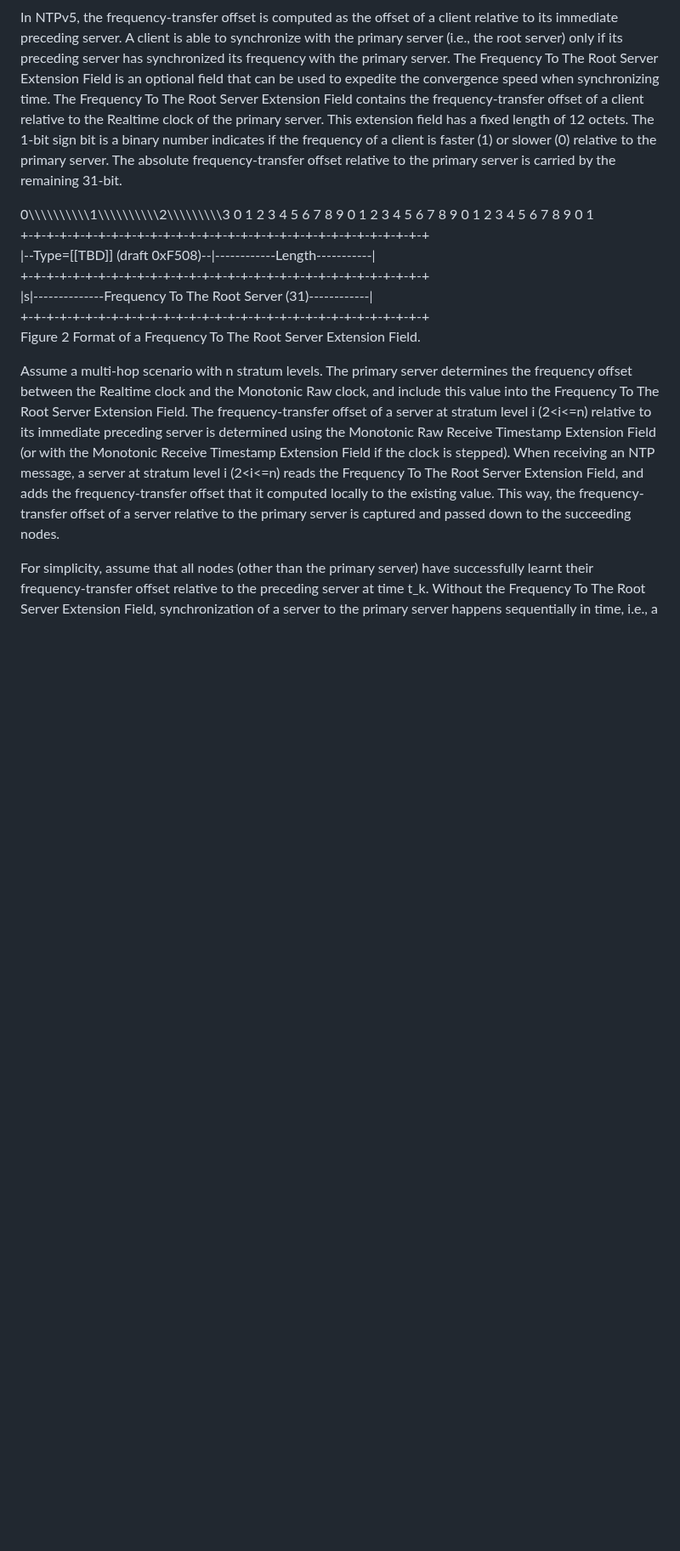
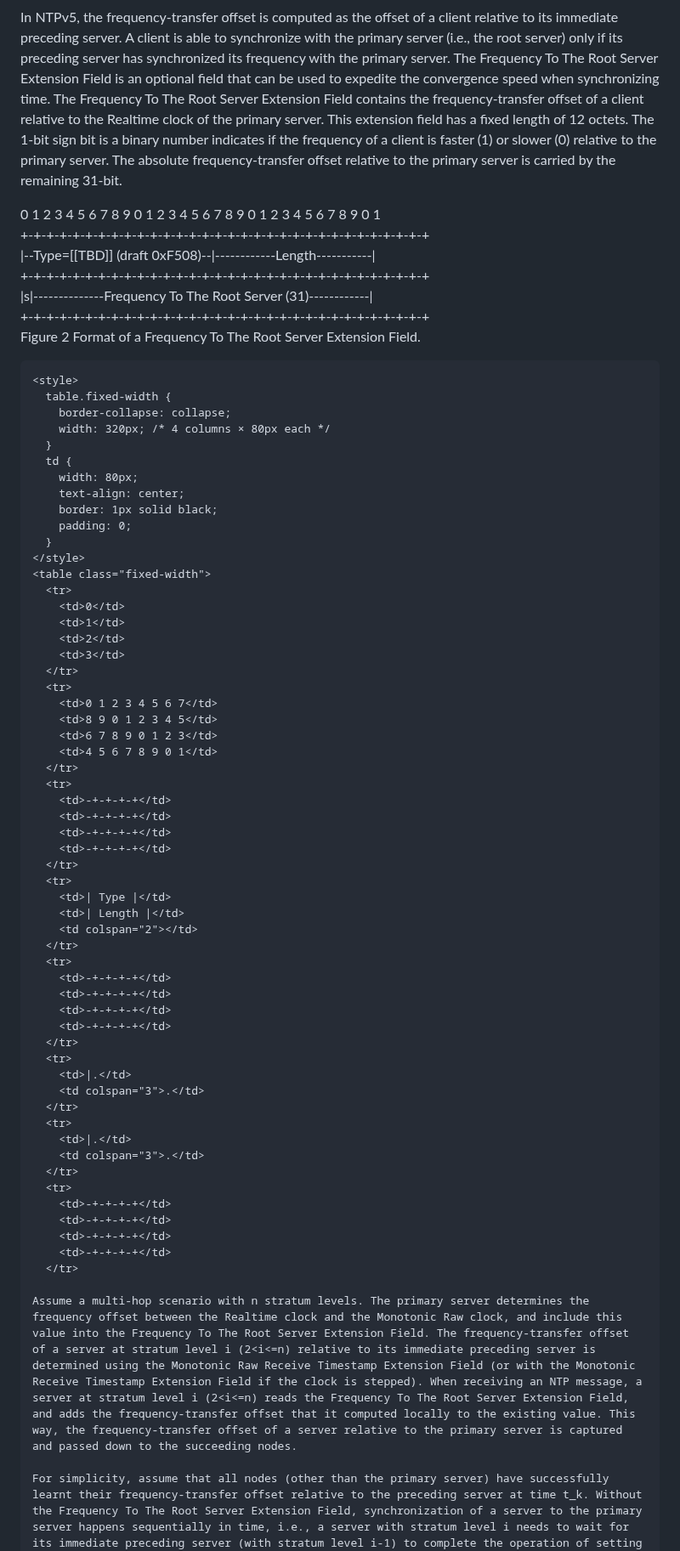
Before and after one commit to enyayaya-netizen/draft-ietf-ntp-ntpv5-extension-fields-00, a Markdown page: draft-todo-yourname-protocol.md, the part around the change. Shown at 85% size. GitHub-like rendering; blank space fills up the shorter version.

````diff
--- a/draft-todo-yourname-protocol.md
+++ b/draft-todo-yourname-protocol.md
@@ -143,7 +143,6 @@ The Monotonic Raw Transmit Timestamp Extension Field is included to identify lin
 In NTPv5, the frequency-transfer offset is computed as the offset of a client relative to its immediate preceding server. A client is able to synchronize with the primary server (i.e., the root server) only if its preceding server has synchronized its frequency with the primary server. The Frequency To The Root Server Extension Field is an optional field that can be used to expedite the convergence speed when synchronizing time.
 The Frequency To The Root Server Extension Field contains the frequency-transfer offset of a client relative to the Realtime clock of the primary server. This extension field has a fixed length of 12 octets. The 1-bit sign bit is a binary number indicates if the frequency of a client is faster (1) or slower (0) relative to the primary server. The absolute frequency-transfer offset relative to the primary server is carried by the remaining 31-bit.
 
-0\\\\\\\\\\\\\\\\\\\1\\\\\\\\\\\\\\\\\\\2\\\\\\\\\\\\\\\\\\3
 0 1 2 3 4 5 6 7 8 9 0 1 2 3 4 5 6 7 8 9 0 1 2 3 4 5 6 7 8 9 0 1
 +-+-+-+-+-+-+-+-+-+-+-+-+-+-+-+-+-+-+-+-+-+-+-+-+-+-+-+-+-+-+-+
 |--Type=[[TBD]] (draft 0xF508)--|------------Length-----------|
@@ -151,6 +150,65 @@ The Frequency To The Root Server Extension Field contains the frequency-transfer
 |s|--------------Frequency To The Root Server (31)------------|
 +-+-+-+-+-+-+-+-+-+-+-+-+-+-+-+-+-+-+-+-+-+-+-+-+-+-+-+-+-+-+-+
 Figure 2 Format of a Frequency To The Root Server Extension Field.
+
+
+```html
+<style>
+  table.fixed-width {
+    border-collapse: collapse;
+    width: 320px; /* 4 columns × 80px each */
+  }
+  td {
+    width: 80px;
+    text-align: center;
+    border: 1px solid black;
+    padding: 0;
+  }
+</style>
+<table class="fixed-width">
+  <tr>
+    <td>0</td>
+    <td>1</td>
+    <td>2</td>
+    <td>3</td>
+  </tr>
+  <tr>
+    <td>0 1 2 3 4 5 6 7</td>
+    <td>8 9 0 1 2 3 4 5</td>
+    <td>6 7 8 9 0 1 2 3</td>
+    <td>4 5 6 7 8 9 0 1</td>
+  </tr>
+  <tr>
+    <td>-+-+-+-+</td>
+    <td>-+-+-+-+</td>
+    <td>-+-+-+-+</td>
+    <td>-+-+-+-+</td>
+  </tr>
+  <tr>
+    <td>| Type |</td>
+    <td>| Length |</td>
+    <td colspan="2"></td>
+  </tr>
+  <tr>
+    <td>-+-+-+-+</td>
+    <td>-+-+-+-+</td>
+    <td>-+-+-+-+</td>
+    <td>-+-+-+-+</td>
+  </tr>
+  <tr>
+    <td>|.</td>
+    <td colspan="3">.</td>
+  </tr>
+  <tr>
+    <td>|.</td>
+    <td colspan="3">.</td>
+  </tr>
+  <tr>
+    <td>-+-+-+-+</td>
+    <td>-+-+-+-+</td>
+    <td>-+-+-+-+</td>
+    <td>-+-+-+-+</td>
+  </tr>
 
 Assume a multi-hop scenario with n stratum levels. The primary server determines the frequency offset between the Realtime clock and the Monotonic Raw clock, and include this value into the Frequency To The Root Server Extension Field. The frequency-transfer offset of a server at stratum level i (2<i<=n) relative to its immediate preceding server is determined using the Monotonic Raw Receive Timestamp Extension Field (or with the Monotonic Receive Timestamp Extension Field if the clock is stepped). When receiving an NTP message, a server at stratum level i (2<i<=n) reads the Frequency To The Root Server Extension Field, and adds the frequency-transfer offset that it computed locally to the existing value. This way, the frequency-transfer offset of a server relative to the primary server is captured and passed down to the succeeding nodes.
 
````
